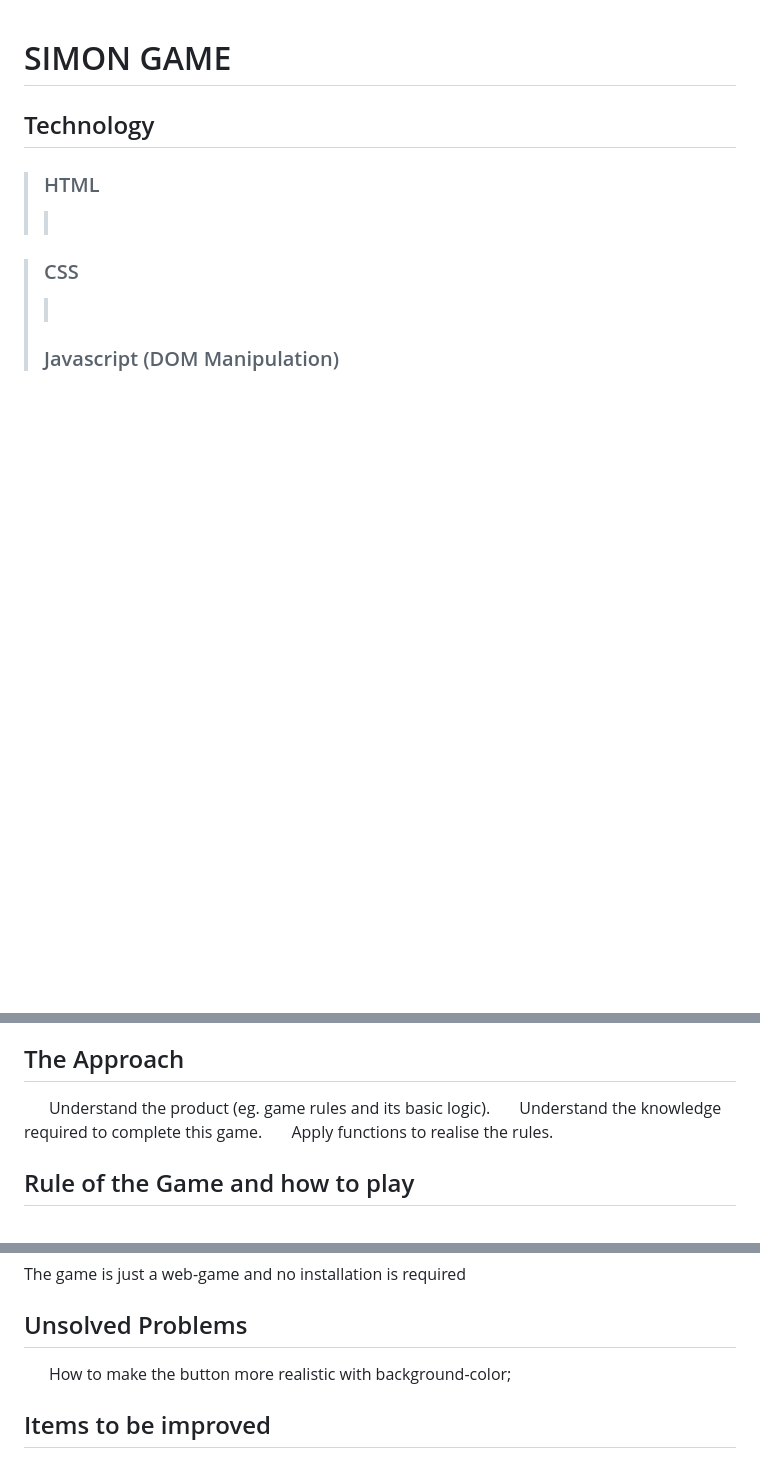
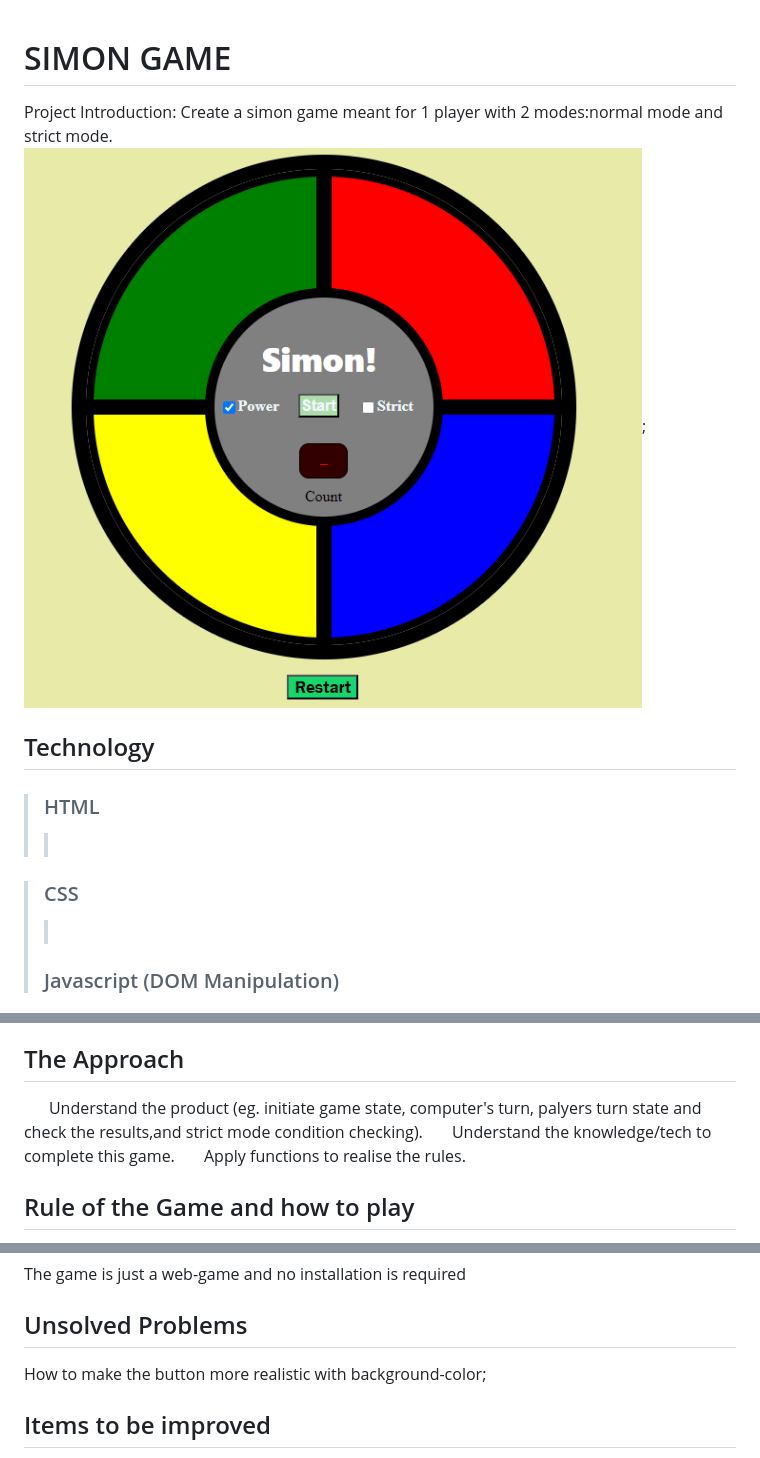
Before and after one commit to Jamesdai05/GA-Projects, a Markdown page: ReadMe.md, 3 parts joined by grey strips. GitHub-like rendering; pictures changed too: asset/Screenshot simongame.png (added); blank space fills up the shorter version.

Commit message:
added the picture to introduction in readme

```diff
--- a/ReadMe.md
+++ b/ReadMe.md
@@ -1,4 +1,8 @@
 # SIMON GAME
+
+</p>Project Introduction: Create a simon game meant for 1 player with 2 modes:normal mode and strict mode.</p>
+
+![Simon Game](./asset/Screenshot%20simongame.png);
 
 ## Technology
 
@@ -25,10 +29,10 @@
 ## The Approach
 
 </hr>
-&nbsp &nbsp &nbsp Understand the product (eg. game rules and its basic logic).
+&nbsp &nbsp &nbsp Understand the product (eg. initiate game state, computer's turn, palyers turn state and check the results,and strict mode condition checking).
 </br>
 </br>
-&nbsp &nbsp &nbsp Understand the knowledge required to complete this game.
+&nbsp &nbsp &nbsp Understand the knowledge/tech to complete this game.
 </br>
 </br>
 &nbsp &nbsp &nbsp Apply functions to realise the rules.
@@ -67,7 +71,7 @@ The game is just a web-game and no installation is required</p>
 ## Unsolved Problems
 
 </hr>
-&nbsp &nbsp &nbsp How to make the button more realistic with background-color;
+How to make the button more realistic with background-color;
 
 </br>
 
```
